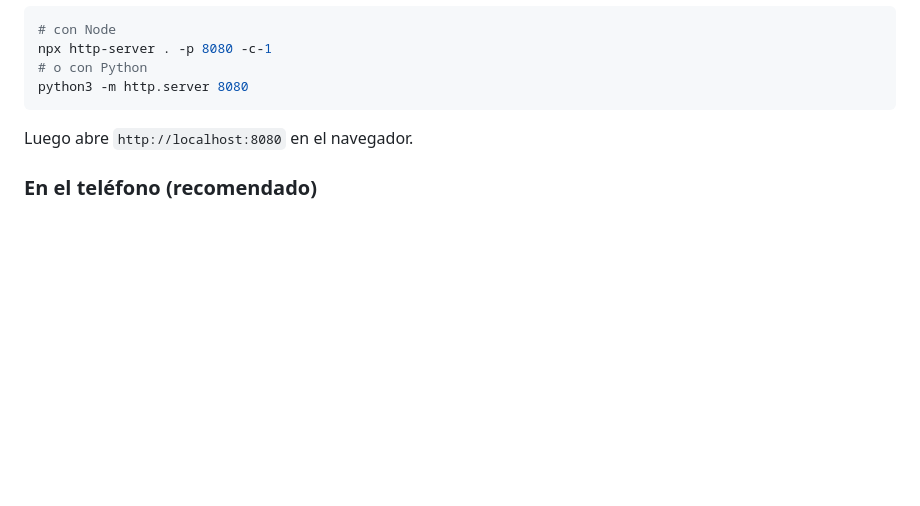
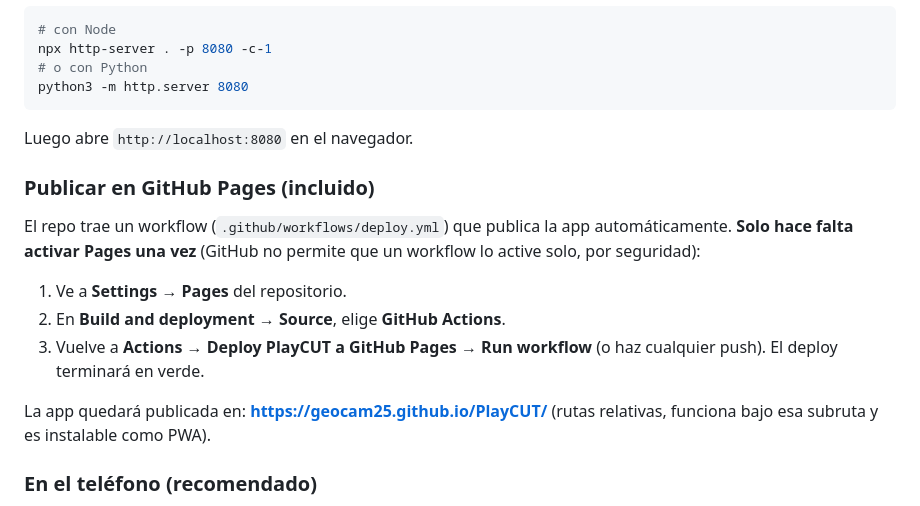
Before and after one commit to GEOCAM25/PlayCUT, a Markdown page: README.md, the part around the change. Drawn GitHub-style; blank space fills up the shorter version.

Commit message:
Docs: paso único para activar GitHub Pages y URL de publicación
Co-Authored-By: Claude Opus 4.8 <noreply@anthropic.com>
Claude-Session: https://claude.ai/code/session_01Jr48zGCnqXUeJcYxf4ej2V

```diff
--- a/README.md
+++ b/README.md
@@ -90,6 +90,20 @@ python3 -m http.server 8080
 
 Luego abre `http://localhost:8080` en el navegador.
 
+### Publicar en GitHub Pages (incluido)
+
+El repo trae un workflow (`.github/workflows/deploy.yml`) que publica la app
+automáticamente. **Solo hace falta activar Pages una vez** (GitHub no permite
+que un workflow lo active solo, por seguridad):
+
+1. Ve a **Settings → Pages** del repositorio.
+2. En **Build and deployment → Source**, elige **GitHub Actions**.
+3. Vuelve a **Actions → Deploy PlayCUT a GitHub Pages → Run workflow**
+   (o haz cualquier push). El deploy terminará en verde.
+
+La app quedará publicada en: **https://geocam25.github.io/PlayCUT/**
+(rutas relativas, funciona bajo esa subruta y es instalable como PWA).
+
 ### En el teléfono (recomendado)
 
 1. Publica la carpeta en cualquier hosting estático con HTTPS
```
